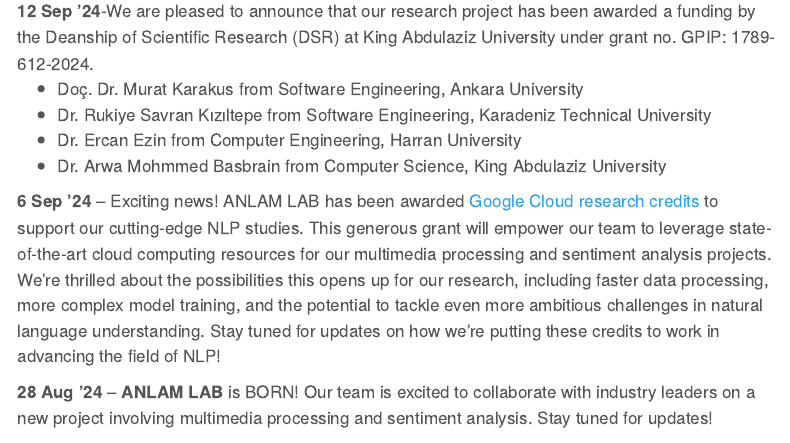
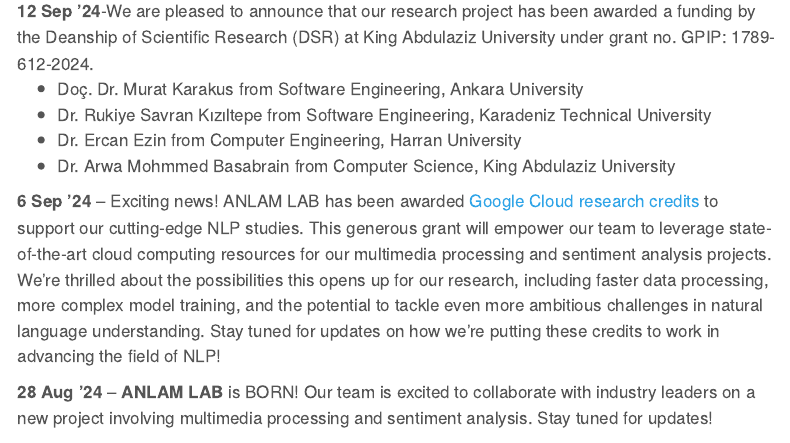
Before and after one commit to anlamlab/anlamlab, a Quarto document (index.qmd): the page in a window 1100 px wide, from 760 px down. Rendered offline with R 4.5, knitr and Pandoc in place of Quarto, with nearby package versions; menus at the side of the page are left out.

Commit message:
arwa ipdate

```diff
--- a/index.qmd
+++ b/index.qmd
@@ -26,7 +26,7 @@
     <li>Doç. Dr. Murat Karakus from Software Engineering, Ankara University</li>
     <li>Dr. Rukiye Savran Kızıltepe from Software Engineering, Karadeniz Technical University</li>
     <li>Dr. Ercan Ezin from Computer Engineering, Harran University</li>
-    <li>Dr. Arwa Mohmmed Basbrain from Computer Science, King Abdulaziz University</li>
+    <li>Dr. Arwa Mohmmed Basabrain from Computer Science, King Abdulaziz University</li>
   </ul>
 </div>
 
```
Also changed, not shown: docs/search.json, 1 other file.
